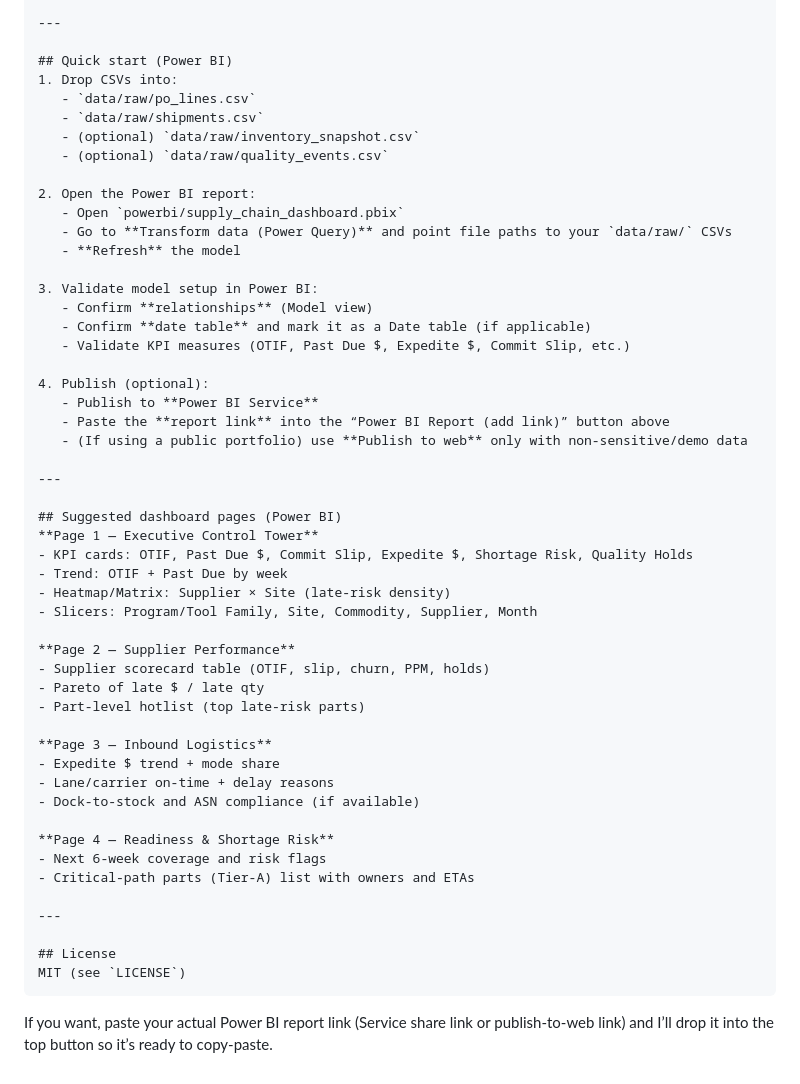
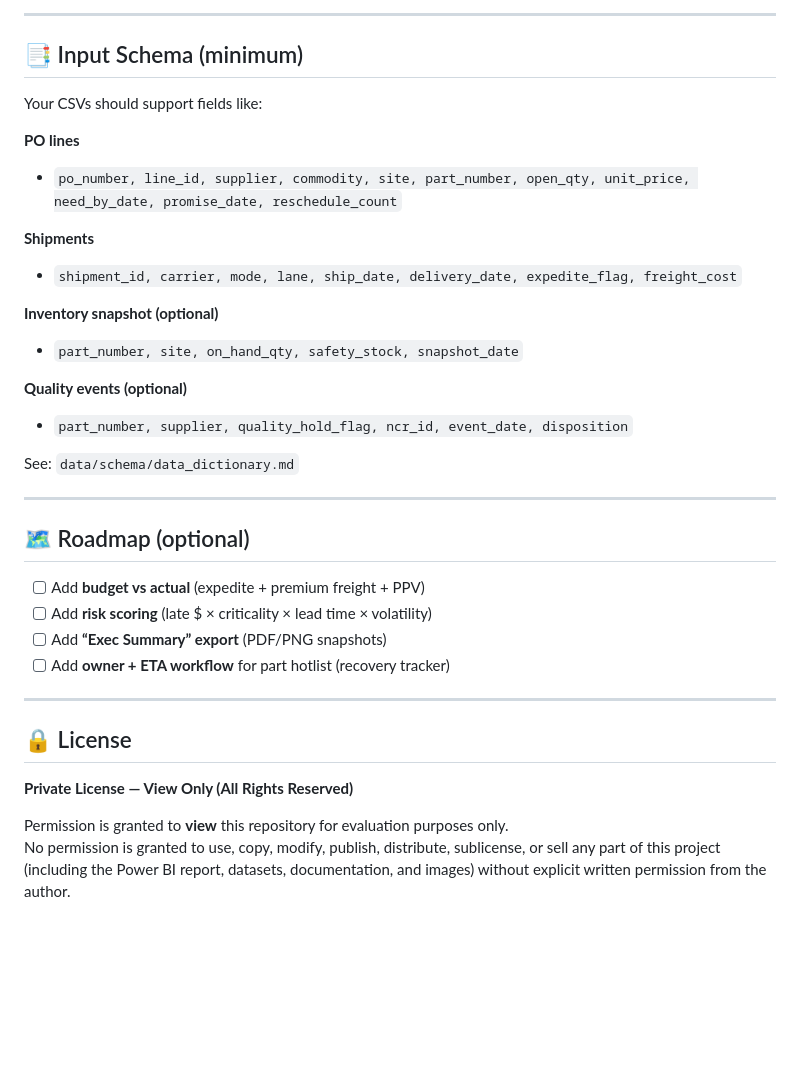
Before and after one commit to QuantuMaster007/supply-chain-control, a Markdown page: README.md, the part around the change printed below. GitHub-like rendering; blank space fills up the shorter version.

````diff
--- a/README.md
+++ b/README.md
@@ -86,55 +156,35 @@ Use either:
 
 ---
 
-## Quick start (Power BI)
-1. Drop CSVs into:
-   - `data/raw/po_lines.csv`
-   - `data/raw/shipments.csv`
-   - (optional) `data/raw/inventory_snapshot.csv`
-   - (optional) `data/raw/quality_events.csv`
+## 📑 Input Schema (minimum)
+Your CSVs should support fields like:
 
-2. Open the Power BI report:
-   - Open `powerbi/supply_chain_dashboard.pbix`
-   - Go to **Transform data (Power Query)** and point file paths to your `data/raw/` CSVs
-   - **Refresh** the model
+**PO lines**
+- `po_number, line_id, supplier, commodity, site, part_number, open_qty, unit_price, need_by_date, promise_date, reschedule_count`
 
-3. Validate model setup in Power BI:
-   - Confirm **relationships** (Model view)
-   - Confirm **date table** and mark it as a Date table (if applicable)
-   - Validate KPI measures (OTIF, Past Due $, Expedite $, Commit Slip, etc.)
+**Shipments**
+- `shipment_id, carrier, mode, lane, ship_date, delivery_date, expedite_flag, freight_cost`
 
-4. Publish (optional):
-   - Publish to **Power BI Service**
-   - Paste the **report link** into the “Power BI Report (add link)” button above
-   - (If using a public portfolio) use **Publish to web** only with non-sensitive/demo data
+**Inventory snapshot (optional)**
+- `part_number, site, on_hand_qty, safety_stock, snapshot_date`
+
+**Quality events (optional)**
+- `part_number, supplier, quality_hold_flag, ncr_id, event_date, disposition`
+
+See: `data/schema/data_dictionary.md`
 
 ---
 
-## Suggested dashboard pages (Power BI)
-**Page 1 — Executive Control Tower**
-- KPI cards: OTIF, Past Due $, Commit Slip, Expedite $, Shortage Risk, Quality Holds
-- Trend: OTIF + Past Due by week
-- Heatmap/Matrix: Supplier × Site (late-risk density)
-- Slicers: Program/Tool Family, Site, Commodity, Supplier, Month
-
-**Page 2 — Supplier Performance**
-- Supplier scorecard table (OTIF, slip, churn, PPM, holds)
-- Pareto of late $ / late qty
-- Part-level hotlist (top late-risk parts)
-
-**Page 3 — Inbound Logistics**
-- Expedite $ trend + mode share
-- Lane/carrier on-time + delay reasons
-- Dock-to-stock and ASN compliance (if available)
-
-**Page 4 — Readiness & Shortage Risk**
-- Next 6-week coverage and risk flags
-- Critical-path parts (Tier-A) list with owners and ETAs
+## 🗺️ Roadmap (optional)
+- [ ] Add **budget vs actual** (expedite + premium freight + PPV)
+- [ ] Add **risk scoring** (late $ × criticality × lead time × volatility)
+- [ ] Add **“Exec Summary” export** (PDF/PNG snapshots)
+- [ ] Add **owner + ETA workflow** for part hotlist (recovery tracker)
 
 ---
 
-## License
-MIT (see `LICENSE`)
-```
+## 🔒 License
+**Private License — View Only (All Rights Reserved)**
 
-If you want, paste your actual Power BI report link (Service share link or publish-to-web link) and I’ll drop it into the top button so it’s ready to copy-paste.
+Permission is granted to **view** this repository for evaluation purposes only.
+No permission is granted to use, copy, modify, publish, distribute, sublicense, or sell any part of this project (including the Power BI report, datasets, documentation, and images) without explicit written permission from the author.
````
Also changed, not shown: other parts of README.md (+108 -38 lines).
